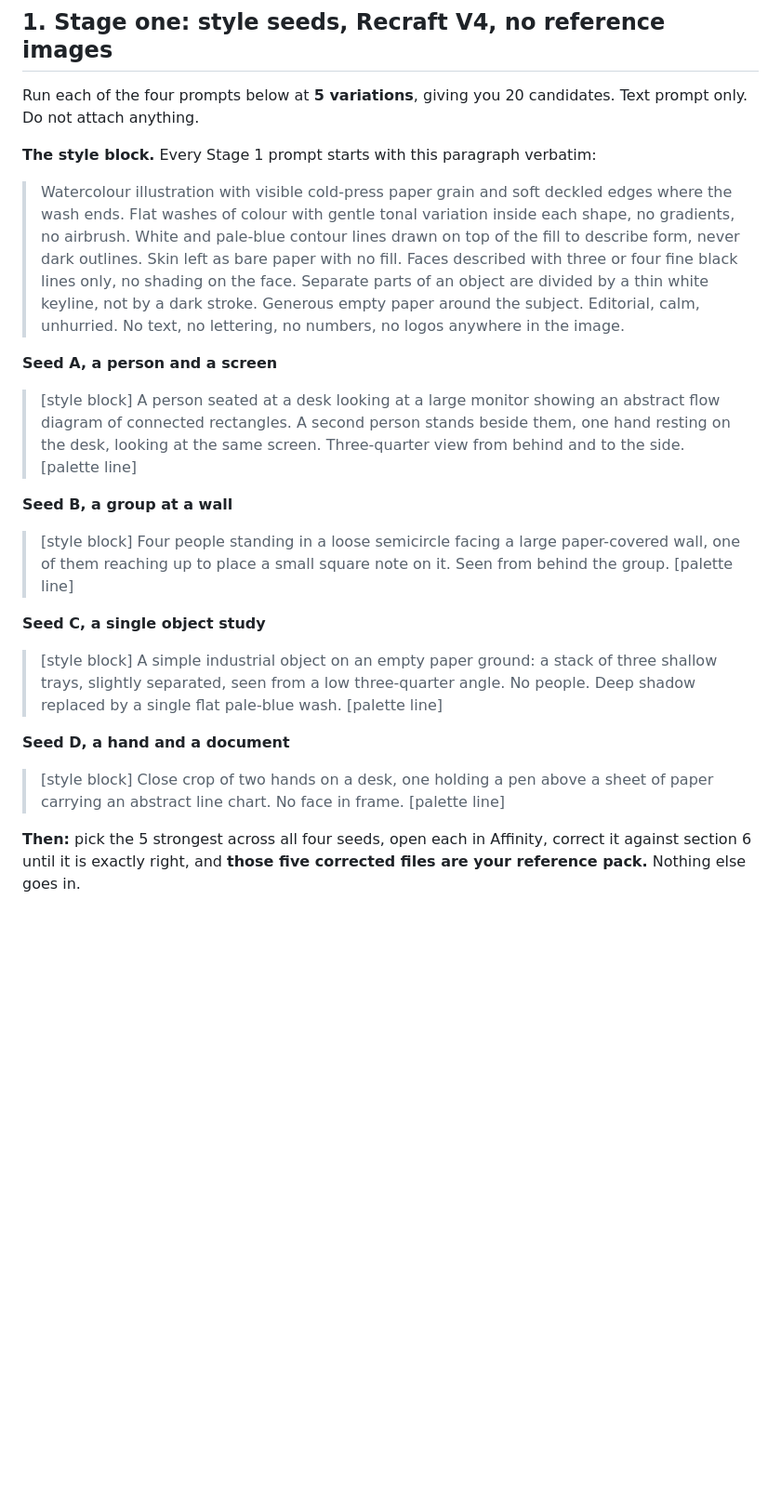
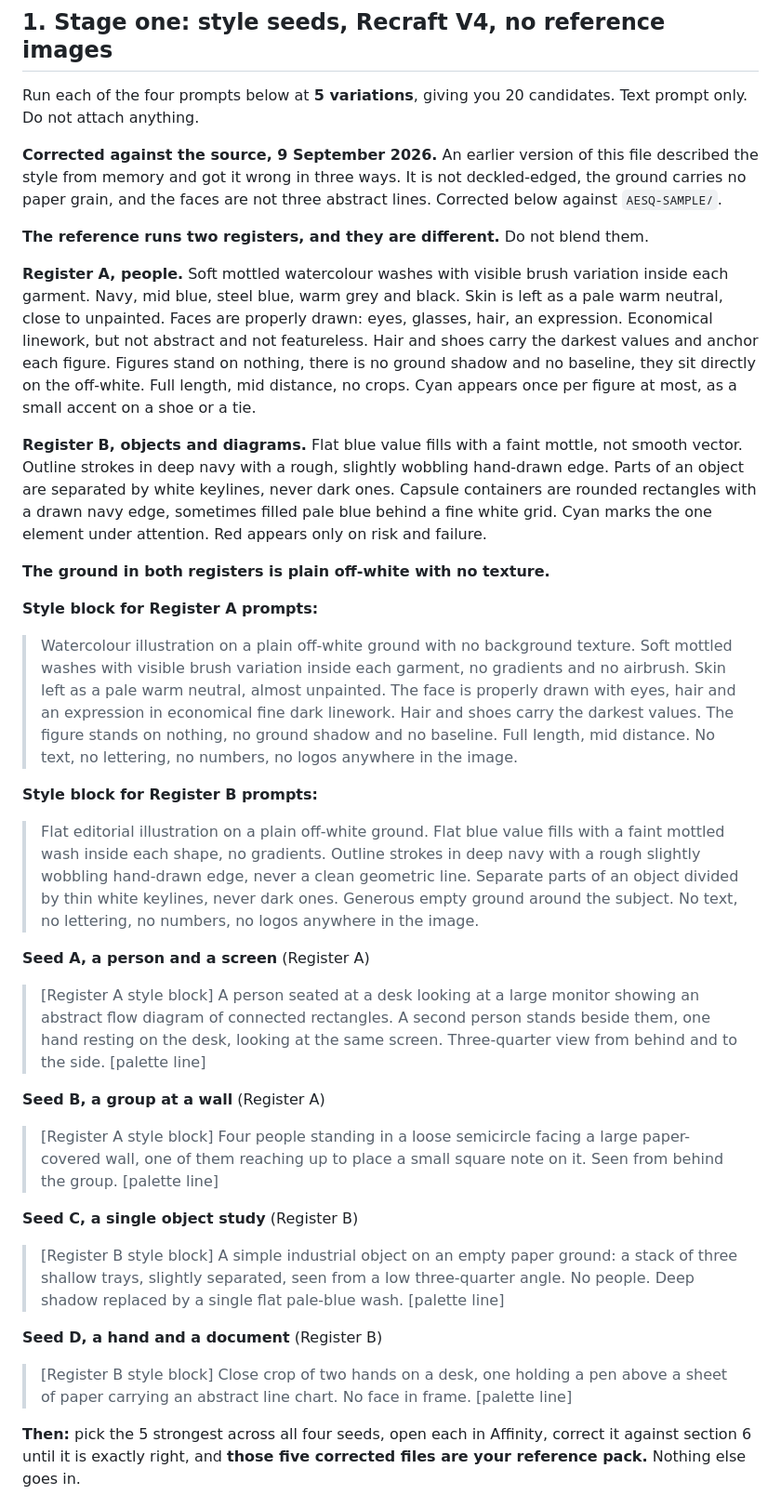
Before and after one commit to withherm/lmi-website, a Markdown page: prototypes/LMI_IMAGE_PROMPTS_v1.md, the part around one of its changes. Shown at 93% size. GitHub-like rendering; blank space fills up the shorter version.

```diff
--- a/prototypes/LMI_IMAGE_PROMPTS_v1.md
+++ b/prototypes/LMI_IMAGE_PROMPTS_v1.md
@@ -22,21 +22,51 @@ Signal Red `#E8484C` appears on risk and failure states only, and never inside a
 
 Run each of the four prompts below at **5 variations**, giving you 20 candidates. Text prompt only. Do not attach anything.
 
-**The style block.** Every Stage 1 prompt starts with this paragraph verbatim:
+**Corrected against the source, 9 September 2026.** An earlier version of this
+file described the style from memory and got it wrong in three ways. It is not
+deckled-edged, the ground carries no paper grain, and the faces are not three
+abstract lines. Corrected below against `AESQ-SAMPLE/`.
 
-> Watercolour illustration with visible cold-press paper grain and soft deckled edges where the wash ends. Flat washes of colour with gentle tonal variation inside each shape, no gradients, no airbrush. White and pale-blue contour lines drawn on top of the fill to describe form, never dark outlines. Skin left as bare paper with no fill. Faces described with three or four fine black lines only, no shading on the face. Separate parts of an object are divided by a thin white keyline, not by a dark stroke. Generous empty paper around the subject. Editorial, calm, unhurried. No text, no lettering, no numbers, no logos anywhere in the image.
+**The reference runs two registers, and they are different.** Do not blend them.
 
-**Seed A, a person and a screen**
-> [style block] A person seated at a desk looking at a large monitor showing an abstract flow diagram of connected rectangles. A second person stands beside them, one hand resting on the desk, looking at the same screen. Three-quarter view from behind and to the side. [palette line]
+**Register A, people.** Soft mottled watercolour washes with visible brush
+variation inside each garment. Navy, mid blue, steel blue, warm grey and black.
+Skin is left as a pale warm neutral, close to unpainted. Faces are properly
+drawn: eyes, glasses, hair, an expression. Economical linework, but not
+abstract and not featureless. Hair and shoes carry the darkest values and
+anchor each figure. Figures stand on nothing, there is no ground shadow and no
+baseline, they sit directly on the off-white. Full length, mid distance, no
+crops. Cyan appears once per figure at most, as a small accent on a shoe or a
+tie.
 
-**Seed B, a group at a wall**
-> [style block] Four people standing in a loose semicircle facing a large paper-covered wall, one of them reaching up to place a small square note on it. Seen from behind the group. [palette line]
+**Register B, objects and diagrams.** Flat blue value fills with a faint
+mottle, not smooth vector. Outline strokes in deep navy with a rough,
+slightly wobbling hand-drawn edge. Parts of an object are separated by white
+keylines, never dark ones. Capsule containers are rounded rectangles with a
+drawn navy edge, sometimes filled pale blue behind a fine white grid. Cyan
+marks the one element under attention. Red appears only on risk and failure.
 
-**Seed C, a single object study**
-> [style block] A simple industrial object on an empty paper ground: a stack of three shallow trays, slightly separated, seen from a low three-quarter angle. No people. Deep shadow replaced by a single flat pale-blue wash. [palette line]
+**The ground in both registers is plain off-white with no texture.**
 
-**Seed D, a hand and a document**
-> [style block] Close crop of two hands on a desk, one holding a pen above a sheet of paper carrying an abstract line chart. No face in frame. [palette line]
+**Style block for Register A prompts:**
+
+> Watercolour illustration on a plain off-white ground with no background texture. Soft mottled washes with visible brush variation inside each garment, no gradients and no airbrush. Skin left as a pale warm neutral, almost unpainted. The face is properly drawn with eyes, hair and an expression in economical fine dark linework. Hair and shoes carry the darkest values. The figure stands on nothing, no ground shadow and no baseline. Full length, mid distance. No text, no lettering, no numbers, no logos anywhere in the image.
+
+**Style block for Register B prompts:**
+
+> Flat editorial illustration on a plain off-white ground. Flat blue value fills with a faint mottled wash inside each shape, no gradients. Outline strokes in deep navy with a rough slightly wobbling hand-drawn edge, never a clean geometric line. Separate parts of an object divided by thin white keylines, never dark ones. Generous empty ground around the subject. No text, no lettering, no numbers, no logos anywhere in the image.
+
+**Seed A, a person and a screen** (Register A)
+> [Register A style block] A person seated at a desk looking at a large monitor showing an abstract flow diagram of connected rectangles. A second person stands beside them, one hand resting on the desk, looking at the same screen. Three-quarter view from behind and to the side. [palette line]
+
+**Seed B, a group at a wall** (Register A)
+> [Register A style block] Four people standing in a loose semicircle facing a large paper-covered wall, one of them reaching up to place a small square note on it. Seen from behind the group. [palette line]
+
+**Seed C, a single object study** (Register B)
+> [Register B style block] A simple industrial object on an empty paper ground: a stack of three shallow trays, slightly separated, seen from a low three-quarter angle. No people. Deep shadow replaced by a single flat pale-blue wash. [palette line]
+
+**Seed D, a hand and a document** (Register B)
+> [Register B style block] Close crop of two hands on a desk, one holding a pen above a sheet of paper carrying an abstract line chart. No face in frame. [palette line]
 
 **Then:** pick the 5 strongest across all four seeds, open each in Affinity, correct it against section 6 until it is exactly right, and **those five corrected files are your reference pack.** Nothing else goes in.
 
```
Also changed, not shown: other parts of prototypes/LMI_IMAGE_PROMPTS_v1.md (+2 -2 lines), prototypes/LMI_EXTERNAL_REVIEW_BRIEF_v1.md (+36 -8 lines).
